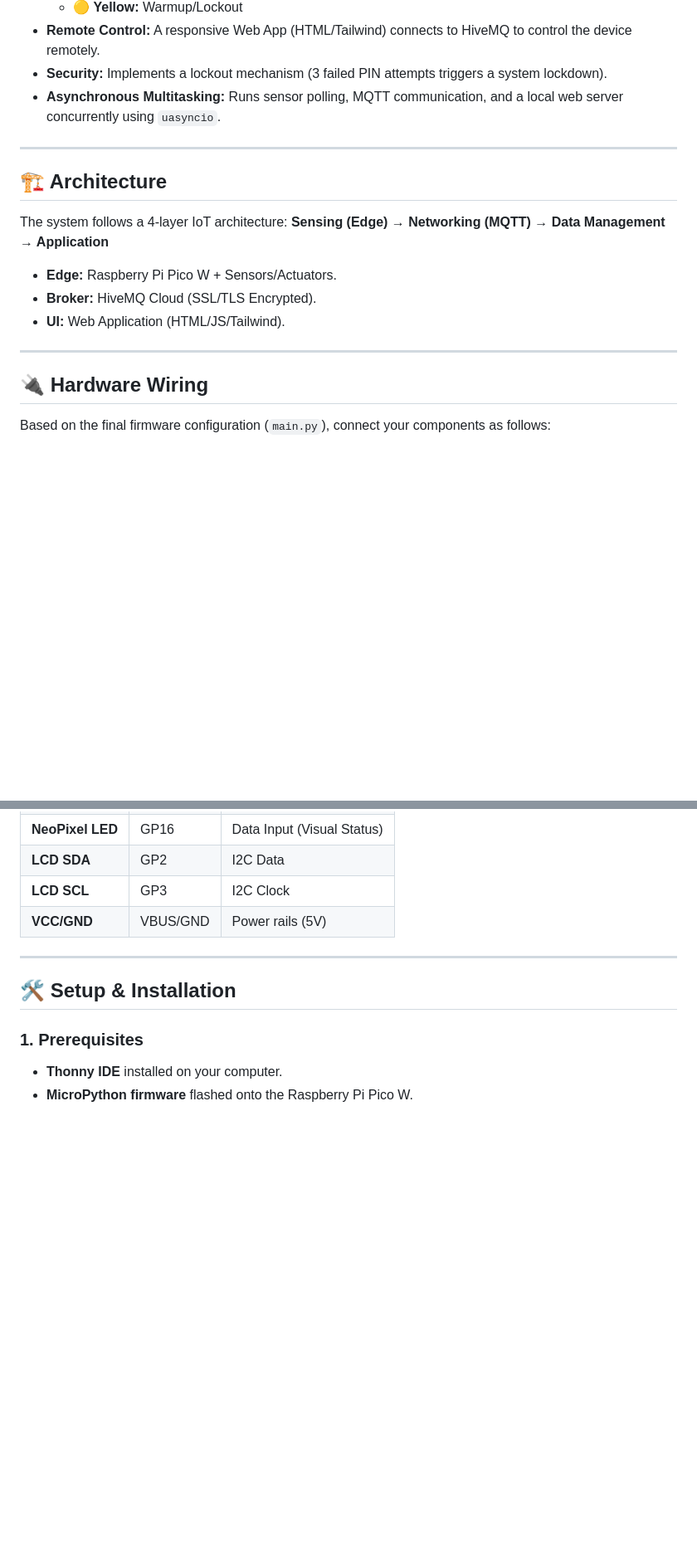
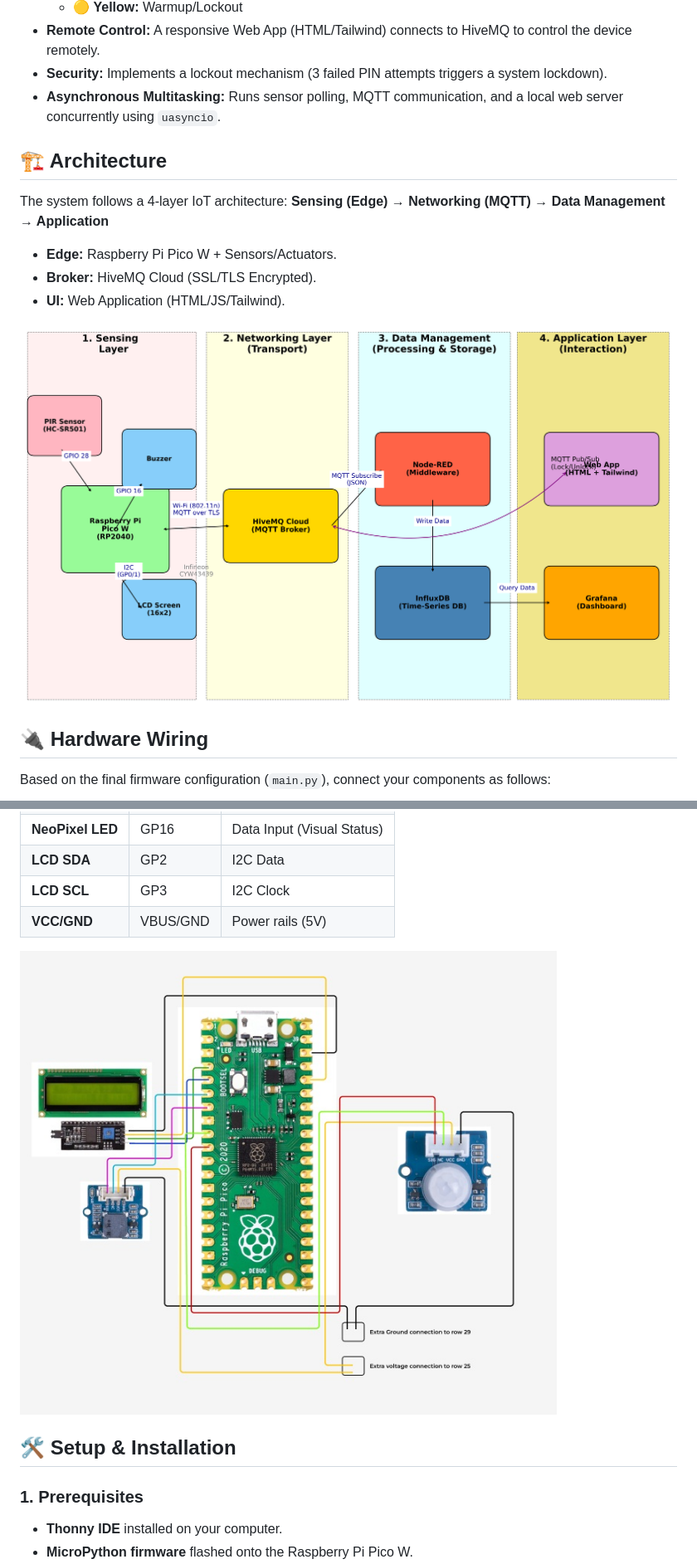
Before and after one commit to jsorv/IoT-group-12, a Markdown page: README.md, 2 parts joined by grey strips. Shown: that part at 83% size. Drawn GitHub-style; blank space fills up the shorter version.

```diff
--- a/README.md
+++ b/README.md
@@ -22,8 +22,6 @@ It utilizes an End-to-End IoT architecture to process sensor data at the edge, d
 - **Security:** Implements a lockout mechanism (3 failed PIN attempts triggers a system lockdown).
 - **Asynchronous Multitasking:** Runs sensor polling, MQTT communication, and a local web server concurrently using `uasyncio`.
 
----
-
 ## 🏗️ Architecture
 
 The system follows a 4-layer IoT architecture:
@@ -33,7 +31,7 @@ The system follows a 4-layer IoT architecture:
 - **Broker:** HiveMQ Cloud (SSL/TLS Encrypted).
 - **UI:** Web Application (HTML/JS/Tailwind).
 
----
+![Architecture Diagram](images/architecture_diagram.png)
 
 ## 🔌 Hardware Wiring
 
@@ -48,7 +46,7 @@ Based on the final firmware configuration (`main.py`), connect your components a
 | **LCD SCL**      | GP3        | I2C Clock                  |
 | **VCC/GND**      | VBUS/GND   | Power rails (5V)           |
 
----
+![Wiring Diagram](images/wiring.jpg)
 
 ## 🛠️ Setup & Installation
 
```
Also changed, not shown: other parts of README.md (+7 -7 lines).
